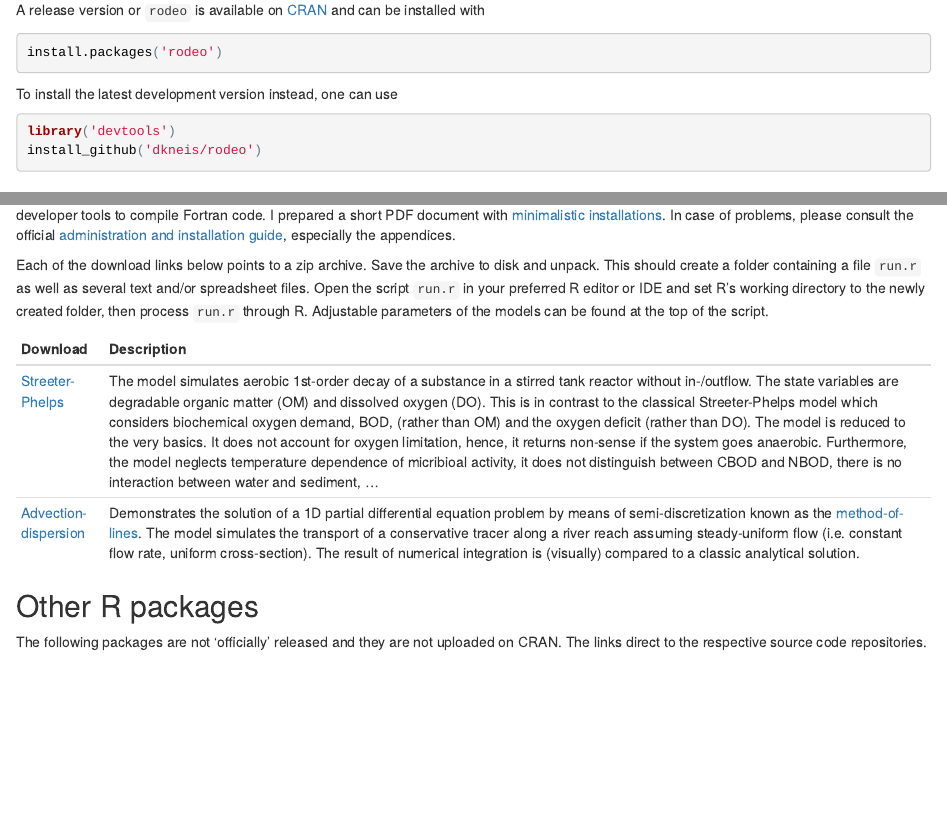
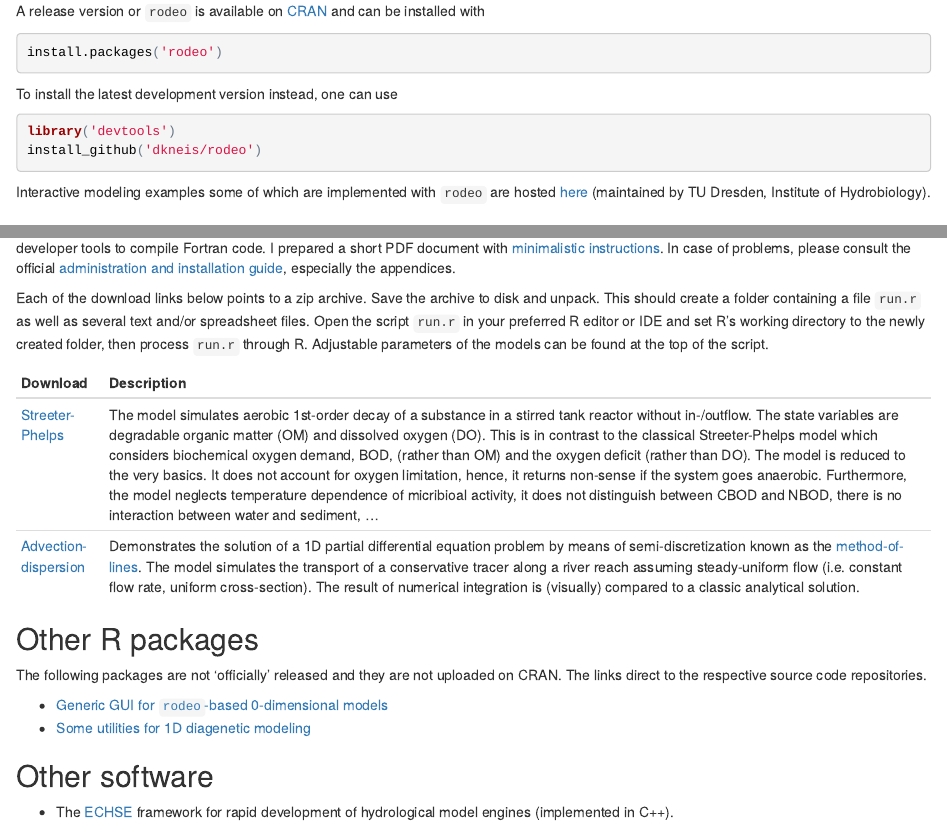
Before and after one commit to dkneis/dkneis.github.io, an R Markdown document (index.rmd): the page in a window 1100 px wide, from 370 px down before the commit and from 390 px down after it, so that both start at the same text, and a second part further down, joined at a grey line. The pictures show the output file index.html that the author committed with the source, opened offline.

Commit message:
ENH: Updated index.rmd

````diff
--- a/index.rmd
+++ b/index.rmd
@@ -24,9 +24,11 @@ library('devtools')
 install_github('dkneis/rodeo')
 ```
 
+Interactive modeling examples some of which are implemented with `rodeo` are hosted [here](http://limno-live.hydro.tu-dresden.de) (maintained by TU Dresden, Institute of Hydrobiology).
+
 ### Demo examples
 
-There is a collection of examples to demonstrate the functionality of `rodeo`. To try out the examples, you need a recent version of [`R`](https://www.r-project.org/) including the developer tools to compile Fortran code. I prepared a short PDF document with [minimalistic installations](installShort.pdf). In case of problems, please consult the official [administration and installation guide](https://cran.r-project.org/doc/manuals/r-release/R-admin.html), especially the appendices.
+There is a collection of examples to demonstrate the functionality of `rodeo`. To try out the examples, you need a recent version of [`R`](https://www.r-project.org/) including the developer tools to compile Fortran code. I prepared a short PDF document with [minimalistic instructions](installShort.pdf). In case of problems, please consult the official [administration and installation guide](https://cran.r-project.org/doc/manuals/r-release/R-admin.html), especially the appendices.
 
 Each of the download links below points to a zip archive. Save the archive to disk and unpack. This should create a folder containing a file `run.r` as well as several text and/or spreadsheet files. Open the script `run.r` in your preferred R editor or IDE and set R's working directory to the newly created folder, then process `run.r` through R. Adjustable parameters of the models can be found at the top of the script.
 
@@ -38,3 +40,10 @@ Each of the download links below points to a zip archive. Save the archive to di
 ## Other R packages
 
 The following packages are not 'officially' released and they are not uploaded on CRAN. The links direct to the respective source code repositories.
+
+* [Generic GUI for `rodeo`-based 0-dimensional models](https://github.com/dkneis/rodeoApp)
+* [Some utilities for 1D diagenetic modeling](https://github.com/dkneis/diatools)
+
+## Other software
+
+* The [ECHSE](http://echse.github.io/) framework for rapid development of hydrological model engines (implemented in C++).
````
Also changed, not shown: index.html.
